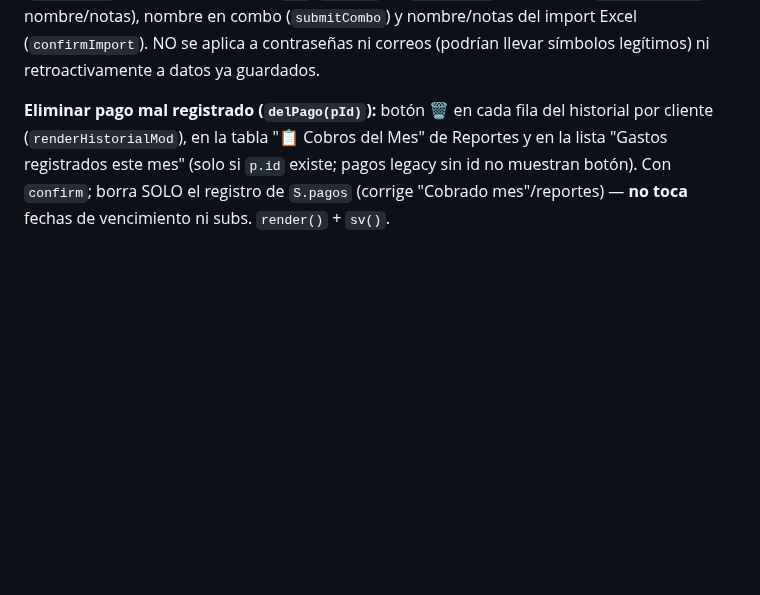
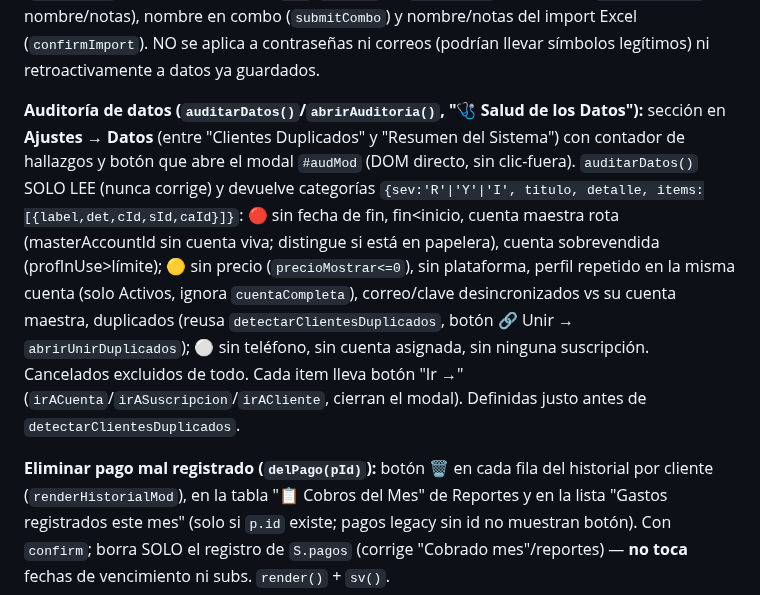
Before and after one commit to jozz1397-cloud/gestor-puntoflix, a Markdown page: CLAUDE.MD, the part around the change. Rendered like a GitHub page; blank space fills up the shorter version.

Commit message:
Auto-sync 2026-07-07 19:16

```diff
--- a/CLAUDE.MD
+++ b/CLAUDE.MD
@@ -45,6 +45,8 @@ Un solo archivo HTML (~2800 líneas). Sin build. HTML + CSS + JS inline.
 **Combos editables (`getCombos()`/`_combosEdit()`/`saveComboPrecio`/`delComboDef`/`addComboDef`, estado persistido `S.combos`):** UI en **Ajustes → Negocio → "🎁 Combos"**: cambiar precio (💾), quitar (🗑️) y crear combo nuevo (2 selects de PLATS + precio; valida apps distintas por `platGroup` y que no exista ya uno con esas apps). `S.combos` arranca `null` = usar los defaults `COMBOS`; al primer cambio `_combosEdit()` lo materializa como copia profunda y desde ahí manda (un array VACÍO es válido = sin combos; `openCombo` avisa y no abre). **Usar SIEMPRE `getCombos()`, nunca `COMBOS` directo** (migrados: `comboDe`, `renderComboMod`, `submitCombo`). Persistido como JSON string en `sv()` (`''` cuando es null → `aplicarDatosFirestore` solo lo aplica si parsea a array), en `_guardarEmergencia` y en el restore local de `ld()`. Quitar un combo NO afecta a clientes que ya lo tienen (`comboDe` dejará de detectarlo como combo en mensajes/totales — precio vuelve a la suma de sueltos).
 
 **Saneo de texto de entrada (`sanTxt(v)`):** quita `<` y `>` (romperían el HTML al renderizar, no hay escape global en la app) y hace trim. Aplicado al guardar: nombre/notas de cliente (`submitCMod`), edición combinada (`scn`/`scnotes` en `submitSMod`), proveedor (`submitProvMod` nombre/notas), nombre en combo (`submitCombo`) y nombre/notas del import Excel (`confirmImport`). NO se aplica a contraseñas ni correos (podrían llevar símbolos legítimos) ni retroactivamente a datos ya guardados.
+
+**Auditoría de datos (`auditarDatos()`/`abrirAuditoria()`, "🩺 Salud de los Datos"):** sección en **Ajustes → Datos** (entre "Clientes Duplicados" y "Resumen del Sistema") con contador de hallazgos y botón que abre el modal `#audMod` (DOM directo, sin clic-fuera). `auditarDatos()` SOLO LEE (nunca corrige) y devuelve categorías `{sev:'R'|'Y'|'I', titulo, detalle, items:[{label,det,cId,sId,caId}]}`: 🔴 sin fecha de fin, fin<inicio, cuenta maestra rota (masterAccountId sin cuenta viva; distingue si está en papelera), cuenta sobrevendida (profInUse>límite); 🟡 sin precio (`precioMostrar<=0`), sin plataforma, perfil repetido en la misma cuenta (solo Activos, ignora `cuentaCompleta`), correo/clave desincronizados vs su cuenta maestra, duplicados (reusa `detectarClientesDuplicados`, botón 🔗 Unir → `abrirUnirDuplicados`); ⚪ sin teléfono, sin cuenta asignada, sin ninguna suscripción. Cancelados excluidos de todo. Cada item lleva botón "Ir →" (`irACuenta`/`irASuscripcion`/`irACliente`, cierran el modal). Definidas justo antes de `detectarClientesDuplicados`.
 
 **Eliminar pago mal registrado (`delPago(pId)`):** botón 🗑️ en cada fila del historial por cliente (`renderHistorialMod`), en la tabla "📋 Cobros del Mes" de Reportes y en la lista "Gastos registrados este mes" (solo si `p.id` existe; pagos legacy sin id no muestran botón). Con `confirm`; borra SOLO el registro de `S.pagos` (corrige "Cobrado mes"/reportes) — **no toca** fechas de vencimiento ni subs. `render()` + `sv()`.
 
```
